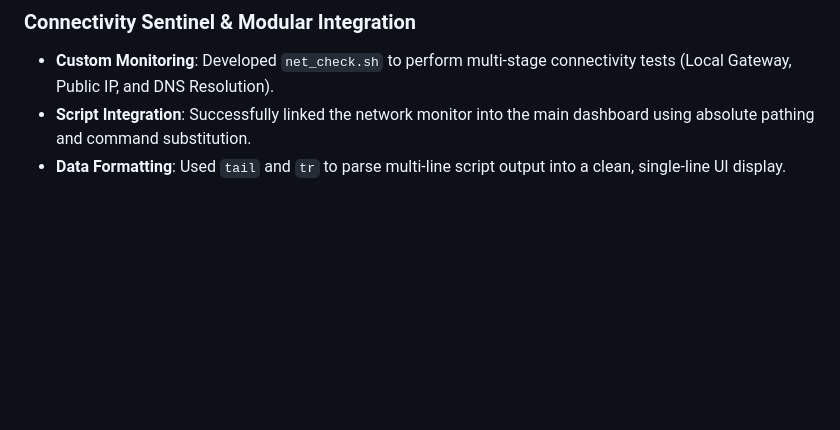
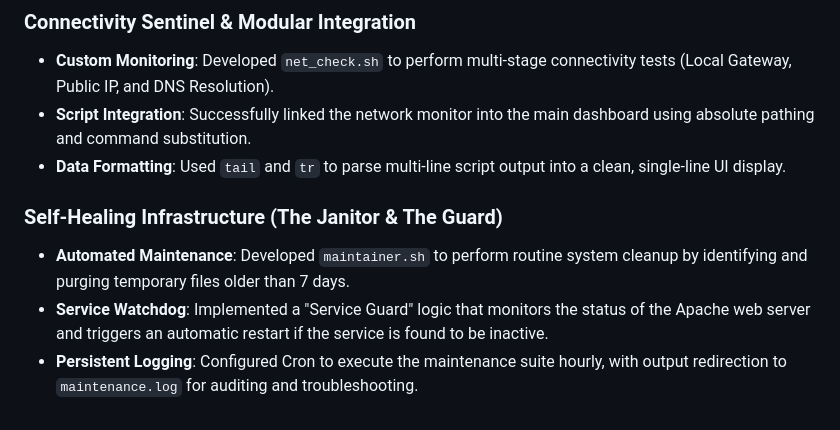
Before and after one commit to adyelmoro/linux-admin-essentials, a Markdown page: README.md, the part around the change. Drawn GitHub-style; blank space fills up the shorter version.

Commit message:
docs: document self-healing maintenance and service guard

```diff
--- a/README.md
+++ b/README.md
@@ -85,3 +85,8 @@ Established a robust backup protocol to ensure business continuity and protect s
 - **Custom Monitoring**: Developed `net_check.sh` to perform multi-stage connectivity tests (Local Gateway, Public IP, and DNS Resolution).
 - **Script Integration**: Successfully linked the network monitor into the main dashboard using absolute pathing and command substitution.
 - **Data Formatting**: Used `tail` and `tr` to parse multi-line script output into a clean, single-line UI display.
+
+### Self-Healing Infrastructure (The Janitor & The Guard)
+- **Automated Maintenance**: Developed `maintainer.sh` to perform routine system cleanup by identifying and purging temporary files older than 7 days.
+- **Service Watchdog**: Implemented a "Service Guard" logic that monitors the status of the Apache web server and triggers an automatic restart if the service is found to be inactive.
+- **Persistent Logging**: Configured Cron to execute the maintenance suite hourly, with output redirection to `maintenance.log` for auditing and troubleshooting.
```
